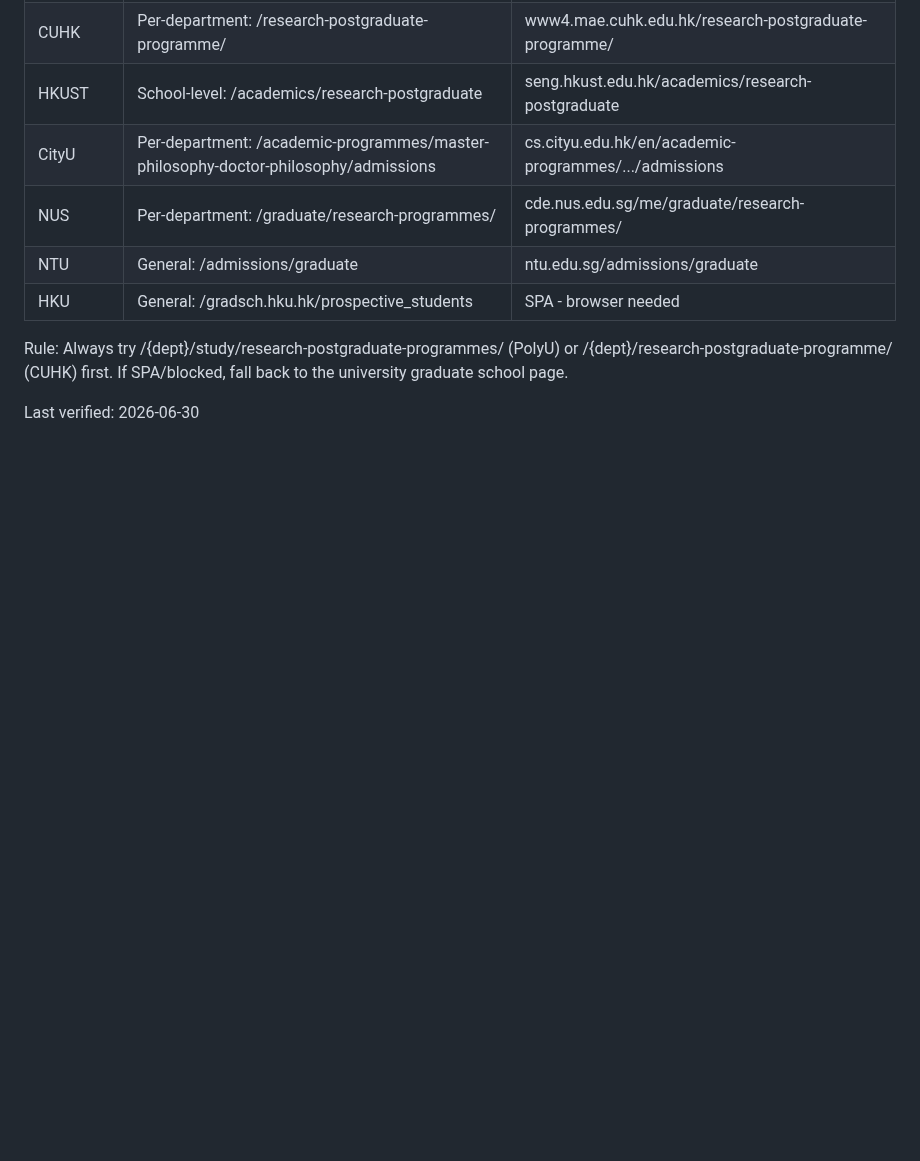
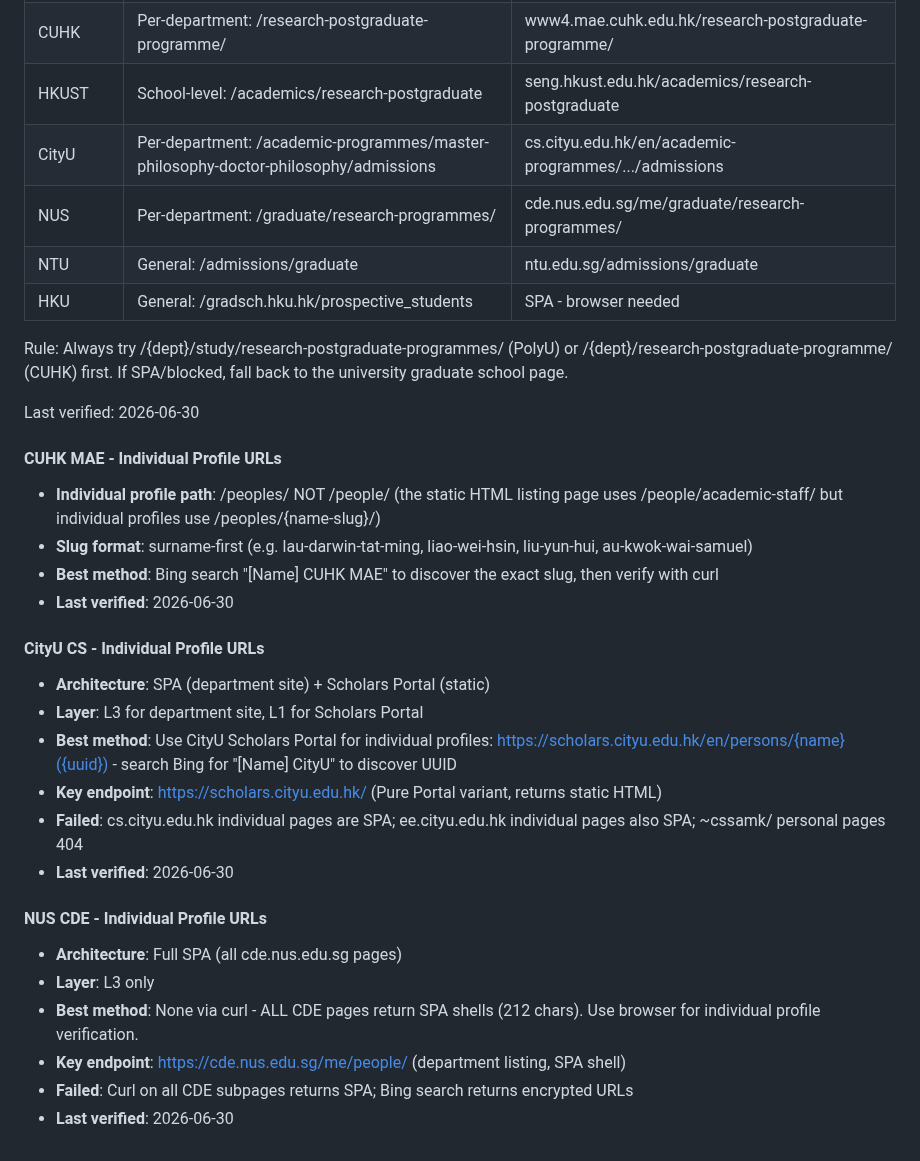
Before and after one commit to PNmiracle/phd-supervisor-selector, a Markdown page: references/school-strategies.md, the part around the change. Rendered like a GitHub page; blank space fills up the shorter version.

Commit message:
learn: CUHK /peoples/ slug pattern, CityU Scholars portal, NUS CDE confirmed full SPA

```diff
--- a/references/school-strategies.md
+++ b/references/school-strategies.md
@@ -934,3 +934,27 @@ When filling 博士申请信息, prefer department-level Research Postgraduate p
 Rule: Always try /{dept}/study/research-postgraduate-programmes/ (PolyU) or /{dept}/research-postgraduate-programme/ (CUHK) first. If SPA/blocked, fall back to the university graduate school page.
 
 Last verified: 2026-06-30
+
+
+
+#### CUHK MAE - Individual Profile URLs
+- **Individual profile path**: /peoples/ NOT /people/ (the static HTML listing page uses /people/academic-staff/ but individual profiles use /peoples/{name-slug}/)
+- **Slug format**: surname-first (e.g. lau-darwin-tat-ming, liao-wei-hsin, liu-yun-hui, au-kwok-wai-samuel)
+- **Best method**: Bing search "[Name] CUHK MAE" to discover the exact slug, then verify with curl
+- **Last verified**: 2026-06-30
+
+#### CityU CS - Individual Profile URLs
+- **Architecture**: SPA (department site) + Scholars Portal (static)
+- **Layer**: L3 for department site, L1 for Scholars Portal
+- **Best method**: Use CityU Scholars Portal for individual profiles: https://scholars.cityu.edu.hk/en/persons/{name}({uuid}) - search Bing for "[Name] CityU" to discover UUID
+- **Key endpoint**: https://scholars.cityu.edu.hk/ (Pure Portal variant, returns static HTML)
+- **Failed**: cs.cityu.edu.hk individual pages are SPA; ee.cityu.edu.hk individual pages also SPA; ~cssamk/ personal pages 404
+- **Last verified**: 2026-06-30
+
+#### NUS CDE - Individual Profile URLs
+- **Architecture**: Full SPA (all cde.nus.edu.sg pages)
+- **Layer**: L3 only
+- **Best method**: None via curl - ALL CDE pages return SPA shells (212 chars). Use browser for individual profile verification.
+- **Key endpoint**: https://cde.nus.edu.sg/me/people/ (department listing, SPA shell)
+- **Failed**: Curl on all CDE subpages returns SPA; Bing search returns encrypted URLs
+- **Last verified**: 2026-06-30
```
